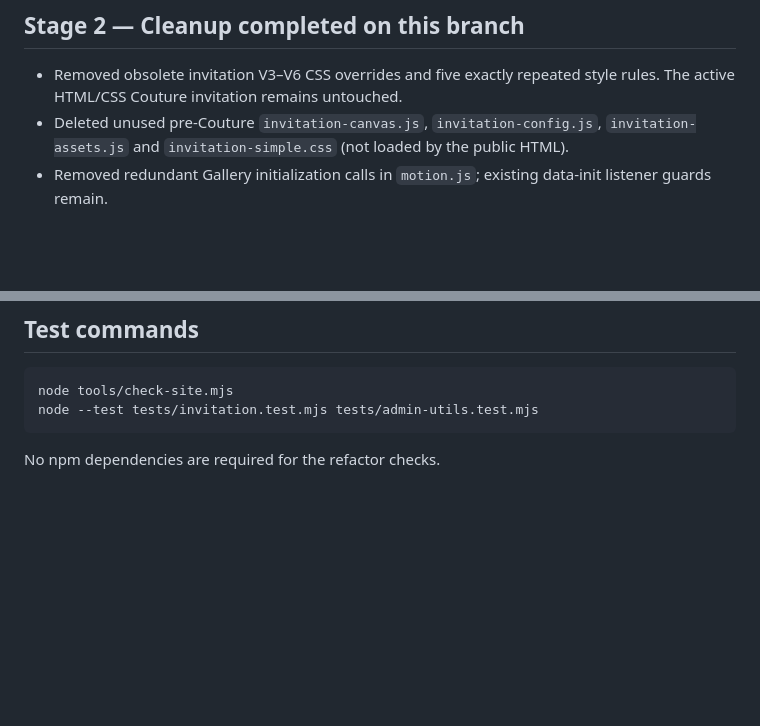
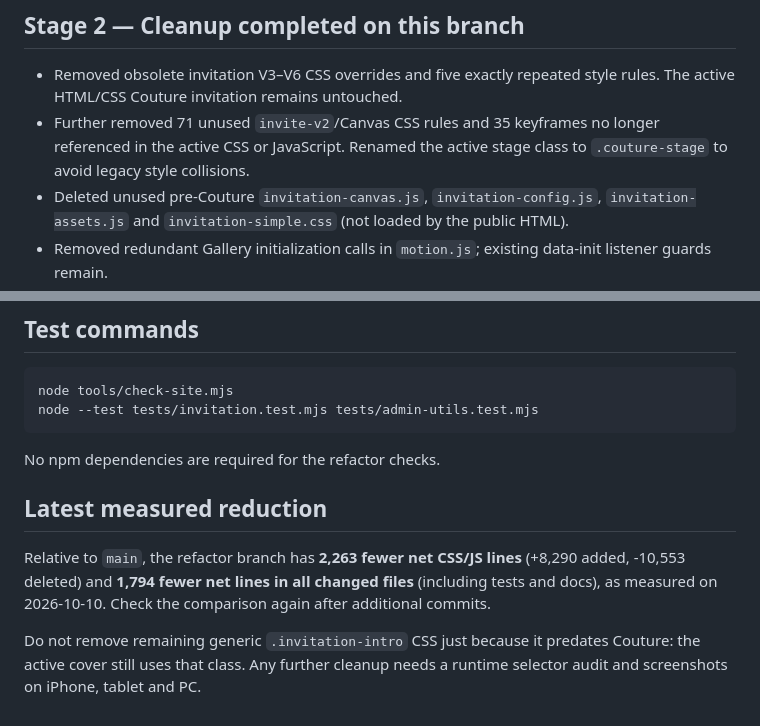
Before and after one commit to phamvuhai/hai-my-wedding, a Markdown page: docs/REFACTORING.md, 2 parts joined by grey strips. Drawn GitHub-style; blank space fills up the shorter version.

Commit message:
docs: record safe removal of obsolete invite-v2 selectors and 35 unused keyframes

````diff
--- a/docs/REFACTORING.md
+++ b/docs/REFACTORING.md
@@ -17,6 +17,7 @@ This project serves guests and administrators. A complete one-shot rewrite would
 ## Stage 2 — Cleanup completed on this branch
 
 - Removed obsolete invitation V3–V6 CSS overrides and five exactly repeated style rules. The active HTML/CSS Couture invitation remains untouched.
+- Further removed 71 unused `invite-v2`/Canvas CSS rules and 35 keyframes no longer referenced in the active CSS or JavaScript. Renamed the active stage class to `.couture-stage` to avoid legacy style collisions.
 - Deleted unused pre-Couture `invitation-canvas.js`, `invitation-config.js`, `invitation-assets.js` and `invitation-simple.css` (not loaded by the public HTML).
 - Removed redundant Gallery initialization calls in `motion.js`; existing data-init listener guards remain.
 - Introduced `admin/utils.js` for export CSV, normalizing guests, getting the latest RSVP per invitation, gallery metadata changes, and WebP optimization.
@@ -54,3 +55,9 @@ node --test tests/invitation.test.mjs tests/admin-utils.test.mjs
 ```
 
 No npm dependencies are required for the refactor checks.
+
+## Latest measured reduction
+
+Relative to `main`, the refactor branch has **2,263 fewer net CSS/JS lines** (+8,290 added, -10,553 deleted) and **1,794 fewer net lines in all changed files** (including tests and docs), as measured on 2026-10-10. Check the comparison again after additional commits.
+
+Do not remove remaining generic `.invitation-intro` CSS just because it predates Couture: the active cover still uses that class. Any further cleanup needs a runtime selector audit and screenshots on iPhone, tablet and PC.
````
